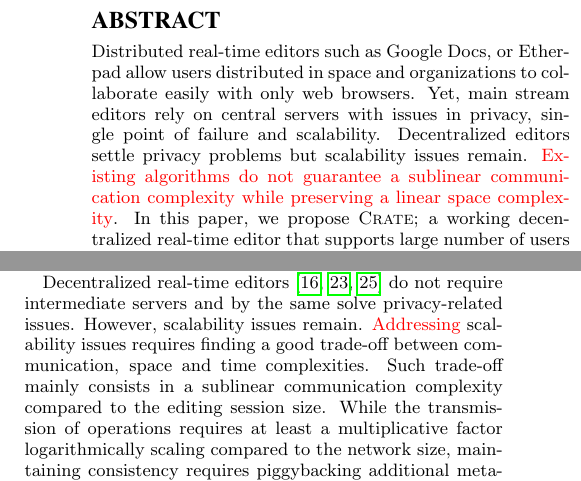
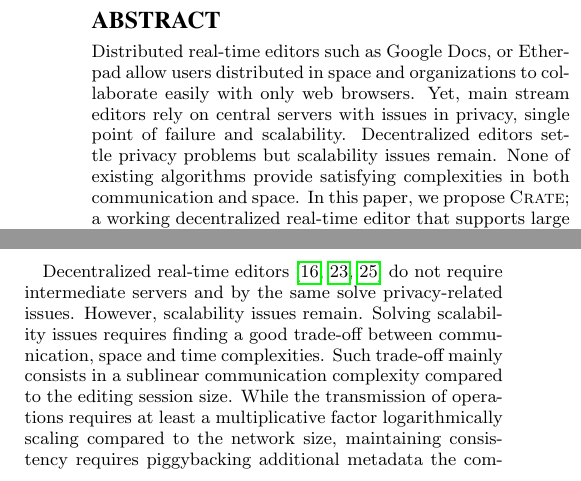
Before and after one commit to Chat-Wane/paper-crate-tex, a LaTeX paper (paper.tex, which reads input/abstract.tex, input/introduction.tex): two parts of the columns of page 1 of 11, joined at a grey line, cut so that both start at the same text. Compiled offline with pdfLaTeX.

Commit message:
another contrib'

```diff
--- a/input/abstract.tex
+++ b/input/abstract.tex
@@ -3,8 +3,7 @@
   distributed in space and organizations to collaborate easily with only web
   browsers. Yet, main stream editors rely on central servers with issues in
   privacy, single point of failure and scalability.  Decentralized editors
-  settle privacy problems but scalability issues remain.  \TODO{Existing
-    algorithms do not guarantee a sublinear communication complexity while
-    preserving a linear space complexity}.  In this paper, we propose \CRATE; a
-  working decentralized real-time editor that supports large number of users
-  working on large documents. In particular, \CRATE achieves a sublinearly
+  settle privacy problems but scalability issues remain.  None of existing
+  algorithms provide satisfying complexities in both communication and space.
+  In this paper, we propose \CRATE; a working decentralized real-time editor
+  that supports large number of users working on large documents. In particular,
--- a/input/introduction.tex
+++ b/input/introduction.tex
@@ -14,14 +14,13 @@ to the reading of the document.
 
 Decentralized real-time editors~\cite{oster2006data, sun1998operational,
   sun2009contextbased} do not require intermediate servers and by the same solve
-privacy-related issues. However, scalability issues remain.  \TODO{Addressing}
-scalability issues requires finding a good trade-off between communication,
-space and time complexities. Such trade-off mainly consists in a sublinear
-communication complexity compared to the editing session size. While the
-transmission of operations requires at least a multiplicative factor
-logarithmically scaling compared to the network size, maintaining consistency
-requires piggybacking additional metadata the complexity of which must be
-carefully studied.
+privacy-related issues. However, scalability issues remain.  Solving scalability
+issues requires finding a good trade-off between communication, space and time
+complexities. Such trade-off mainly consists in a sublinear communication
+complexity compared to the editing session size. While the transmission of
+operations requires at least a multiplicative factor logarithmically scaling
+compared to the network size, maintaining consistency requires piggybacking
+additional metadata the complexity of which must be carefully studied.
 
 Decentralized algorithms that belong to operational
 transformation~\cite{sun2009contextbased} approach require piggybacking a state
```
Also changed, not shown: input/abstract.tex (14 more changed lines).
